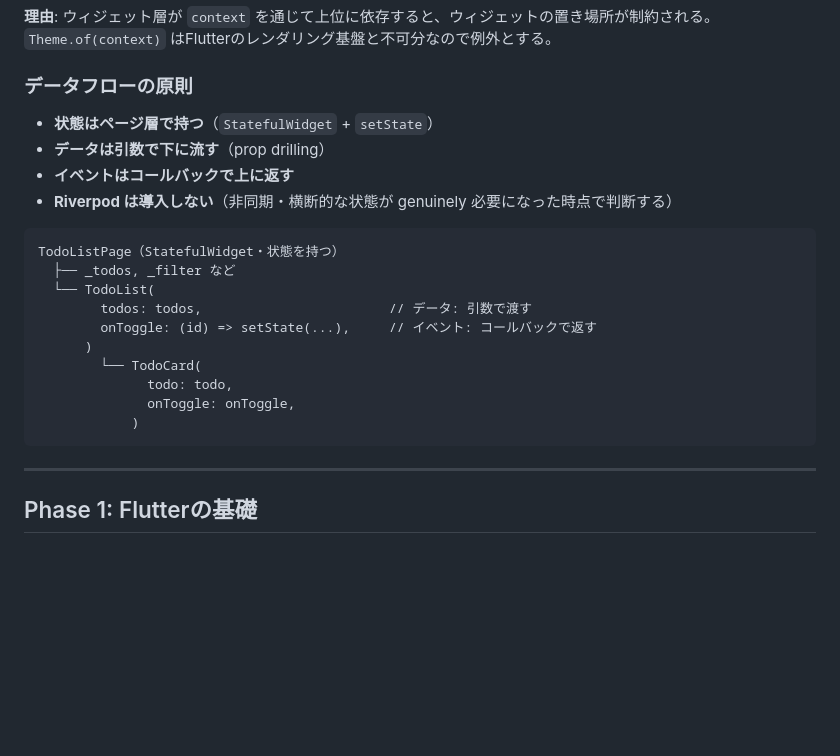
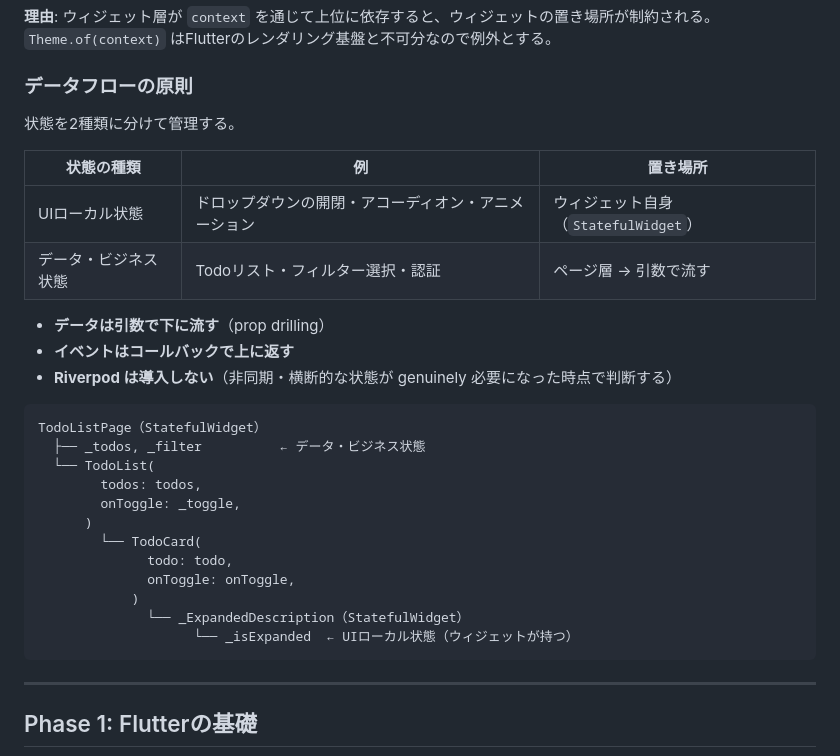
Before and after one commit to mikiya771/mobile-app-playground, a Markdown page: docs/learning.md, the part around the change. GitHub-like rendering; blank space fills up the shorter version.

Commit message:
Refine state policy: UI-local state can live in widgets
Co-Authored-By: Claude Sonnet 4.6 <noreply@anthropic.com>

````diff
--- a/docs/learning.md
+++ b/docs/learning.md
@@ -42,22 +42,30 @@
 
 ### データフローの原則
 
-- **状態はページ層で持つ**（`StatefulWidget` + `setState`）
+状態を2種類に分けて管理する。
+
+| 状態の種類 | 例 | 置き場所 |
+|---|---|---|
+| UIローカル状態 | ドロップダウンの開閉・アコーディオン・アニメーション | ウィジェット自身（`StatefulWidget`） |
+| データ・ビジネス状態 | Todoリスト・フィルター選択・認証 | ページ層 → 引数で流す |
+
 - **データは引数で下に流す**（prop drilling）
 - **イベントはコールバックで上に返す**
 - **Riverpod は導入しない**（非同期・横断的な状態が genuinely 必要になった時点で判断する）
 
 ```
-TodoListPage（StatefulWidget・状態を持つ）
-  ├── _todos, _filter など
+TodoListPage（StatefulWidget）
+  ├── _todos, _filter          ← データ・ビジネス状態
   └── TodoList(
-        todos: todos,                        // データ: 引数で渡す
-        onToggle: (id) => setState(...),     // イベント: コールバックで返す
+        todos: todos,
+        onToggle: _toggle,
       )
         └── TodoCard(
               todo: todo,
               onToggle: onToggle,
             )
+              └── _ExpandedDescription（StatefulWidget）
+                    └── _isExpanded  ← UIローカル状態（ウィジェットが持つ）
 ```
 
 ---
````
